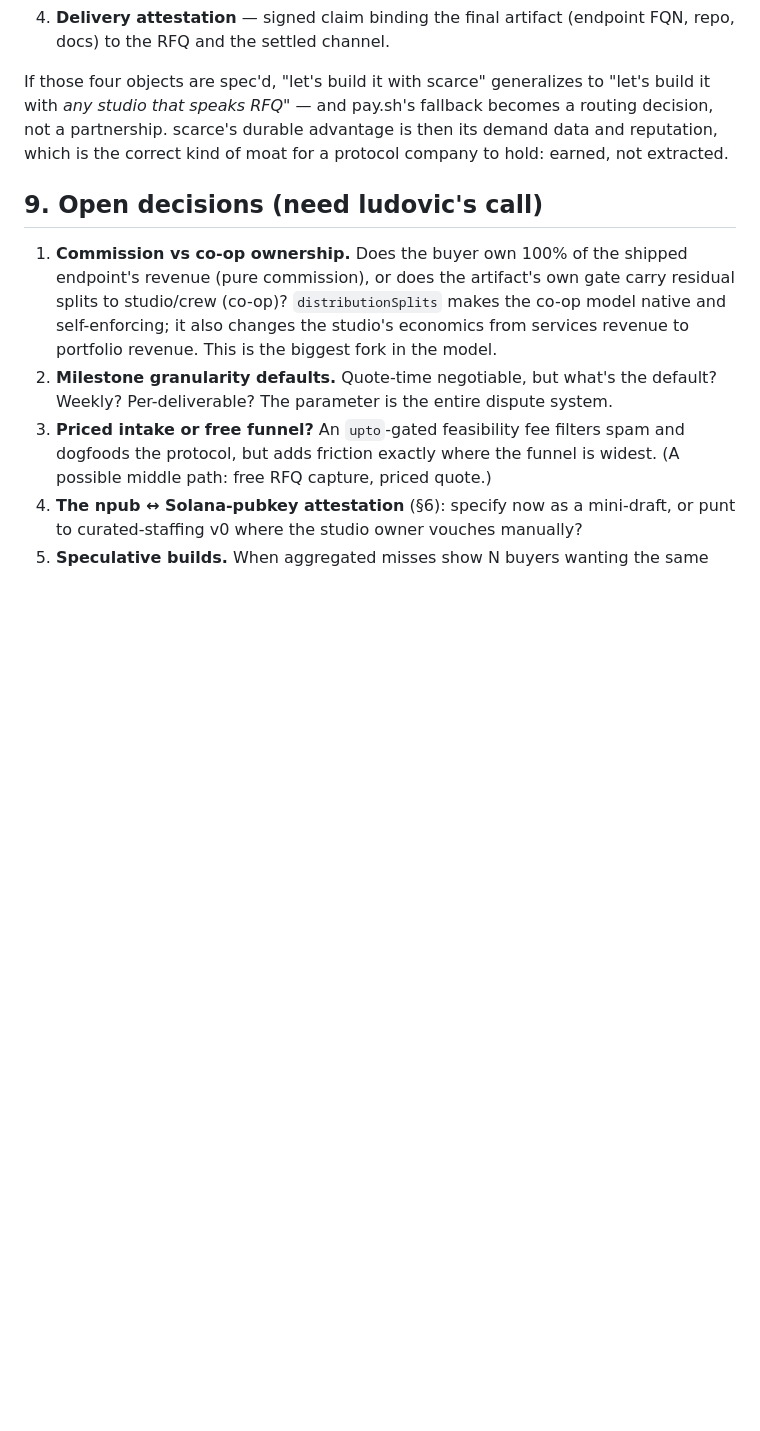
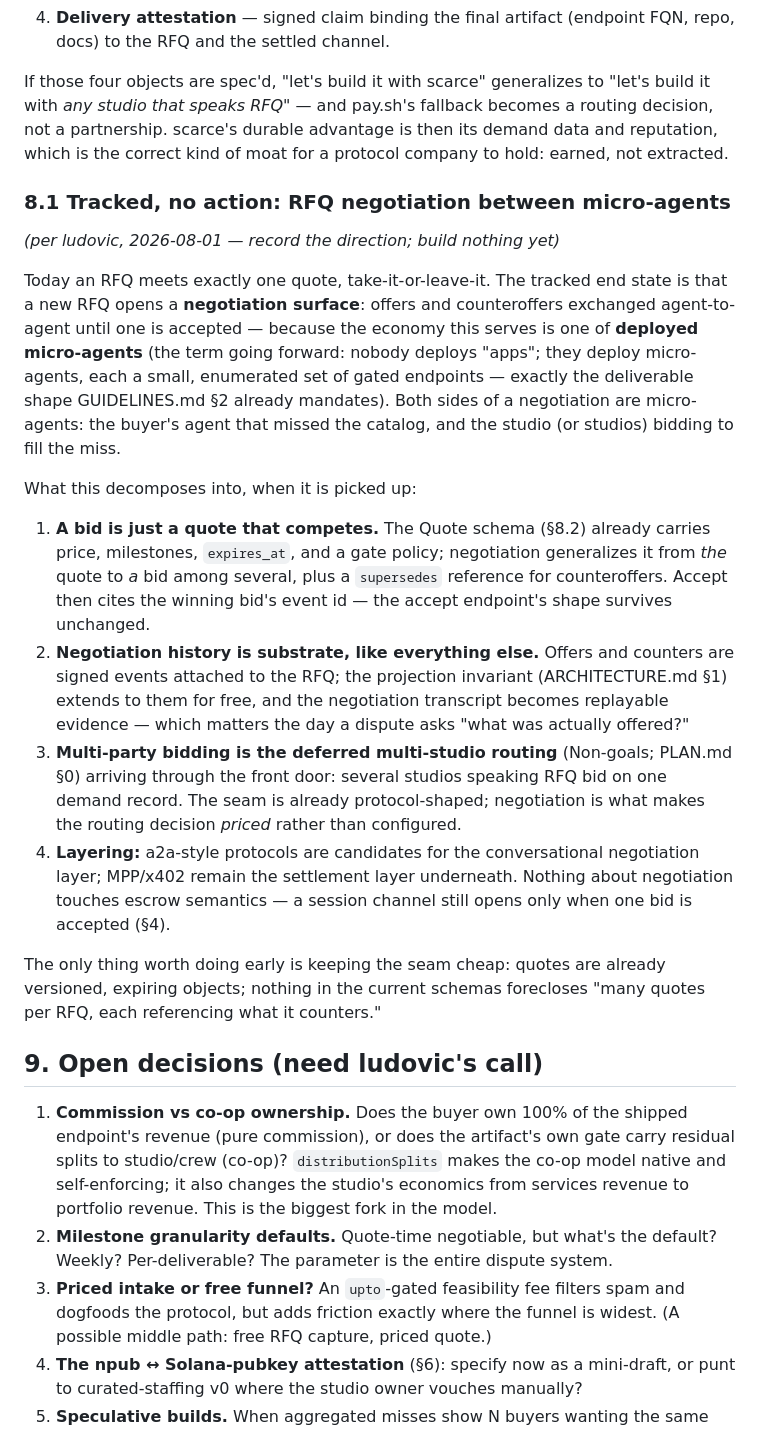
Before and after one commit to scarce/studio, a Markdown page: DESIGN.md, the part around the change. Rendered like a GitHub page; blank space fills up the shorter version.

Commit message:
docs: track RFQ negotiation between micro-agents (no action)
Per ludovic (2026-08-01, in-channel): record the direction, build nothing.
DESIGN.md §8.1 — a new RFQ eventually opens a negotiation surface: bids as
competing quotes with supersedes references, negotiation history as signed
substrate events under the projection invariant, multi-party bidding as the
priced form of multi-studio routing, a2a-style protocols as the negotiation
layer over MPP/x402 settlement. GUIDELINES §2 adopts the term micro-agent
for the deliverable shape.

Co-Authored-By: Claude Fable 5 <noreply@anthropic.com>

```diff
--- a/DESIGN.md
+++ b/DESIGN.md
@@ -186,6 +186,45 @@ a routing decision, not a partnership. scarce's durable advantage is then its
 demand data and reputation, which is the correct kind of moat for a protocol
 company to hold: earned, not extracted.
 
+### 8.1 Tracked, no action: RFQ negotiation between micro-agents
+
+*(per ludovic, 2026-08-01 — record the direction; build nothing yet)*
+
+Today an RFQ meets exactly one quote, take-it-or-leave-it. The tracked end
+state is that a new RFQ opens a **negotiation surface**: offers and
+counteroffers exchanged agent-to-agent until one is accepted — because the
+economy this serves is one of **deployed micro-agents** (the term going
+forward: nobody deploys "apps"; they deploy micro-agents, each a small,
+enumerated set of gated endpoints — exactly the deliverable shape
+GUIDELINES.md §2 already mandates). Both sides of a negotiation are
+micro-agents: the buyer's agent that missed the catalog, and the studio (or
+studios) bidding to fill the miss.
+
+What this decomposes into, when it is picked up:
+
+1. **A bid is just a quote that competes.** The Quote schema (§8.2) already
+   carries price, milestones, `expires_at`, and a gate policy; negotiation
+   generalizes it from *the* quote to *a* bid among several, plus a
+   `supersedes` reference for counteroffers. Accept then cites the winning
+   bid's event id — the accept endpoint's shape survives unchanged.
+2. **Negotiation history is substrate, like everything else.** Offers and
+   counters are signed events attached to the RFQ; the projection invariant
+   (ARCHITECTURE.md §1) extends to them for free, and the negotiation
+   transcript becomes replayable evidence — which matters the day a dispute
+   asks "what was actually offered?"
+3. **Multi-party bidding is the deferred multi-studio routing** (Non-goals;
+   PLAN.md §0) arriving through the front door: several studios speaking RFQ
+   bid on one demand record. The seam is already protocol-shaped; negotiation
+   is what makes the routing decision *priced* rather than configured.
+4. **Layering:** a2a-style protocols are candidates for the conversational
+   negotiation layer; MPP/x402 remain the settlement layer underneath.
+   Nothing about negotiation touches escrow semantics — a session channel
+   still opens only when one bid is accepted (§4).
+
+The only thing worth doing early is keeping the seam cheap: quotes are
+already versioned, expiring objects; nothing in the current schemas
+forecloses "many quotes per RFQ, each referencing what it counters."
+
 ## 9. Open decisions (need ludovic's call)
 
 1. **Commission vs co-op ownership.** Does the buyer own 100% of the shipped
```
Also changed, not shown: GUIDELINES.md (+6 -0 lines).
